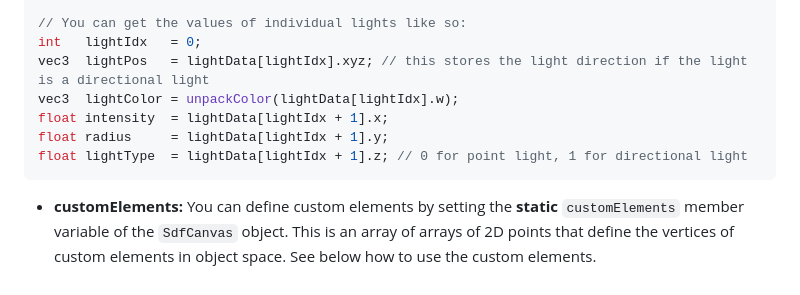
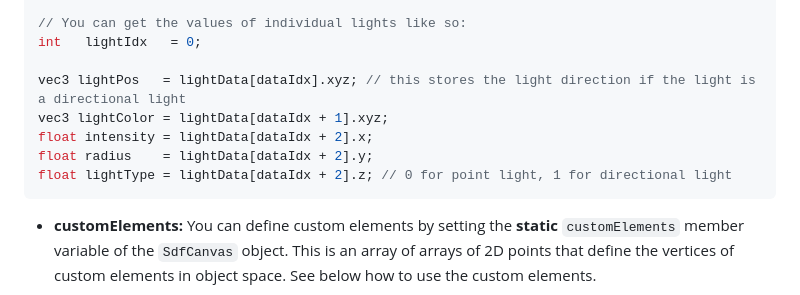
Before and after one commit to PuuTzzA/sdf-ui, a Markdown page: README.md, the part around the change. Rendered like a GitHub page.

````diff
--- a/README.md
+++ b/README.md
@@ -299,11 +299,12 @@ uniform int uNumLights; // number of lights in the array
 
 // You can get the values of individual lights like so:
 int   lightIdx   = 0;
-vec3  lightPos   = lightData[lightIdx].xyz; // this stores the light direction if the light is a directional light
-vec3  lightColor = unpackColor(lightData[lightIdx].w);
-float intensity  = lightData[lightIdx + 1].x;
-float radius     = lightData[lightIdx + 1].y;
-float lightType  = lightData[lightIdx + 1].z; // 0 for point light, 1 for directional light
+
+vec3 lightPos   = lightData[dataIdx].xyz; // this stores the light direction if the light is a directional light
+vec3 lightColor = lightData[dataIdx + 1].xyz;
+float intensity = lightData[dataIdx + 2].x;
+float radius    = lightData[dataIdx + 2].y;
+float lightType = lightData[dataIdx + 2].z; // 0 for point light, 1 for directional light
 ```
 * **customElements:** You can define custom elements by setting the **static** `customElements` member variable of the `SdfCanvas` object. This is an array of arrays of 2D points that define the vertices of custom elements in object space. See below how to use the custom elements.
 ```js
````
